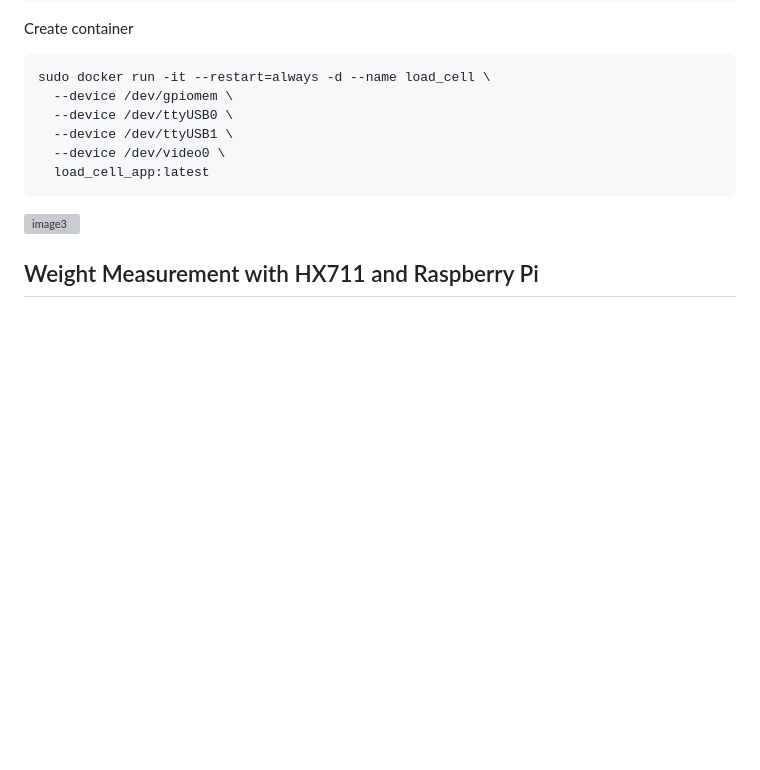
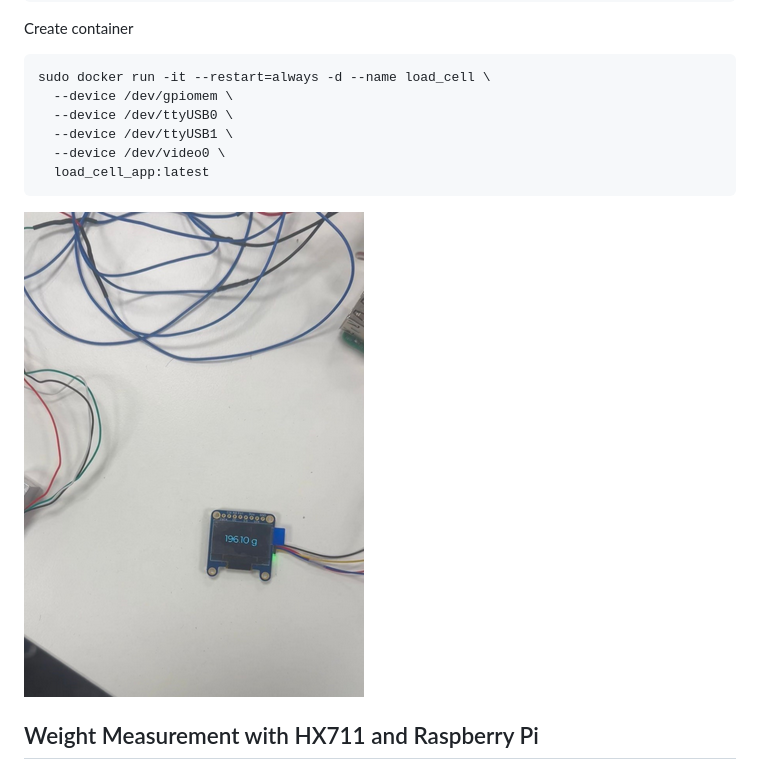
Before and after one commit to xx420/RPI-Excavator, a Markdown page: Load_cell/README.md, the part around the change. Drawn GitHub-style; blank space fills up the shorter version; grey boxes are pictures that could not be loaded.

````diff
--- a/Load_cell/README.md
+++ b/Load_cell/README.md
@@ -16,7 +16,7 @@ sudo docker run -it --restart=always -d --name load_cell \
   load_cell_app:latest
   ```
 
-![image3](/attachment/load_cell.png)
+![image3](/Attachments/load_cell.png)
 
 Weight Measurement with HX711 and Raspberry Pi
 ----------------------------------------------
````
